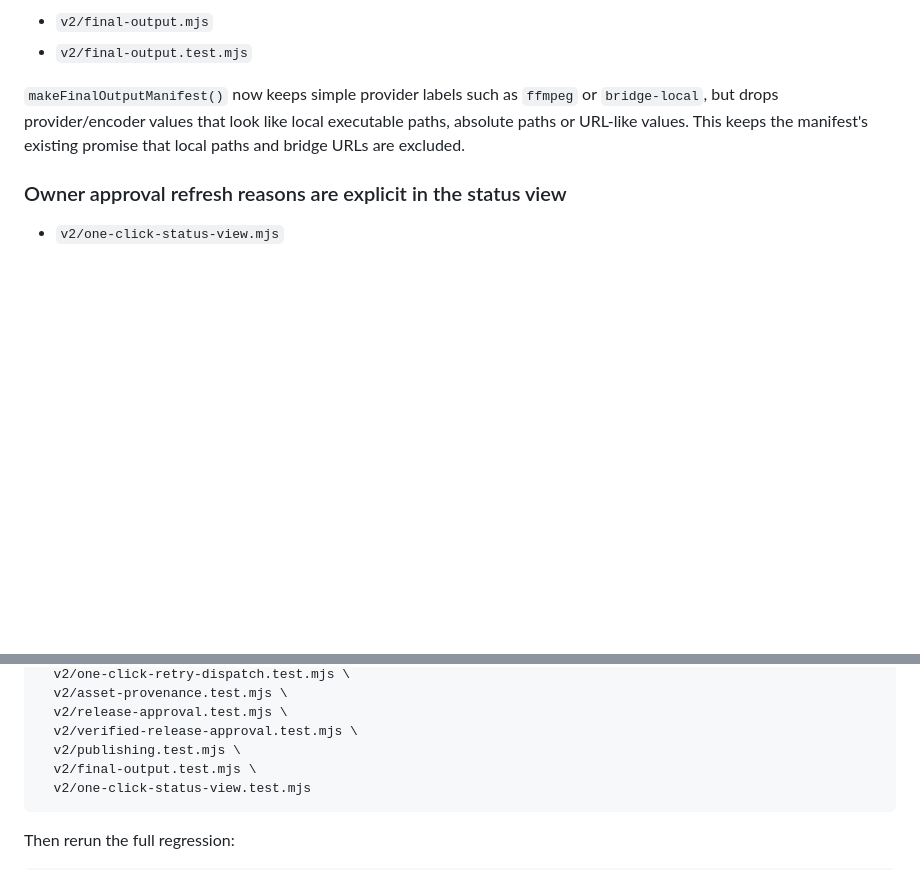
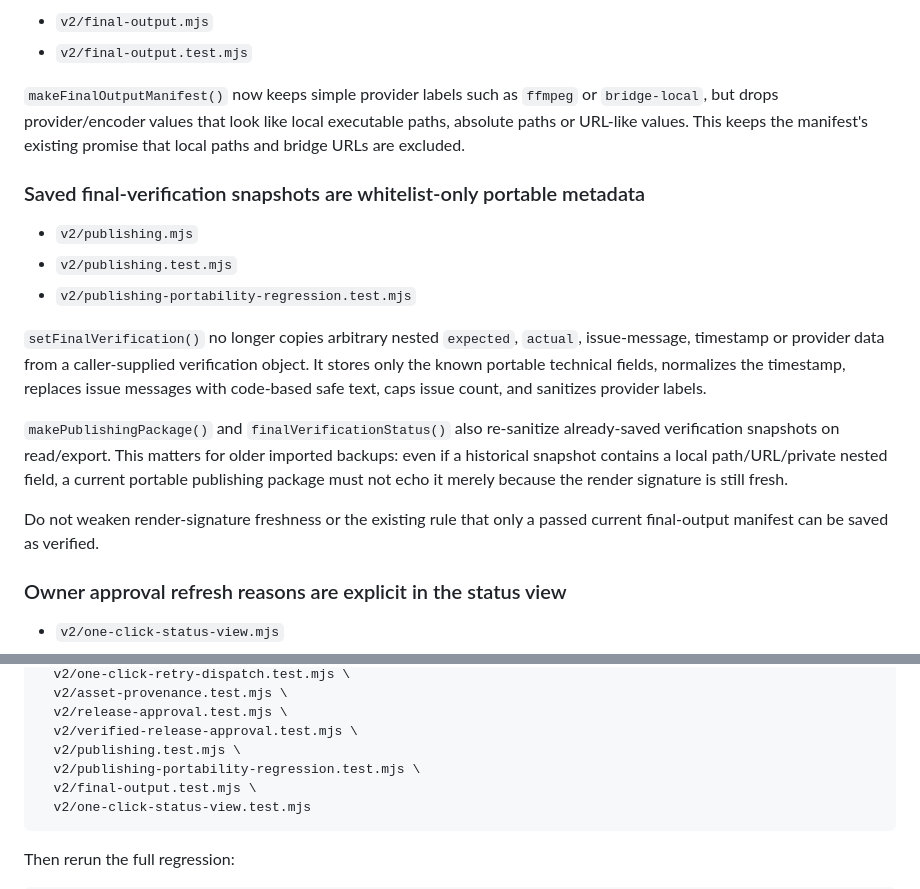
Before and after one commit to florendoabegail05-boop/ai-video-maker, a Markdown page: v2/WORK_CODEX_NEXT_REMOTE_FIXES_AFTER_328.md, 2 parts joined by grey strips. Rendered like a GitHub page; blank space fills up the shorter version.

Commit message:
docs(v2): add portable verification snapshot regression to Codex batch

````diff
--- a/v2/WORK_CODEX_NEXT_REMOTE_FIXES_AFTER_328.md
+++ b/v2/WORK_CODEX_NEXT_REMOTE_FIXES_AFTER_328.md
@@ -90,6 +90,17 @@ Internal provenance notes remain excluded. The package must continue excluding p
 
 `makeFinalOutputManifest()` now keeps simple provider labels such as `ffmpeg` or `bridge-local`, but drops provider/encoder values that look like local executable paths, absolute paths or URL-like values. This keeps the manifest's existing promise that local paths and bridge URLs are excluded.
 
+### Saved final-verification snapshots are whitelist-only portable metadata
+- `v2/publishing.mjs`
+- `v2/publishing.test.mjs`
+- `v2/publishing-portability-regression.test.mjs`
+
+`setFinalVerification()` no longer copies arbitrary nested `expected`, `actual`, issue-message, timestamp or provider data from a caller-supplied verification object. It stores only the known portable technical fields, normalizes the timestamp, replaces issue messages with code-based safe text, caps issue count, and sanitizes provider labels.
+
+`makePublishingPackage()` and `finalVerificationStatus()` also re-sanitize already-saved verification snapshots on read/export. This matters for older imported backups: even if a historical snapshot contains a local path/URL/private nested field, a current portable publishing package must not echo it merely because the render signature is still fresh.
+
+Do not weaken render-signature freshness or the existing rule that only a passed current final-output manifest can be saved as verified.
+
 ### Owner approval refresh reasons are explicit in the status view
 - `v2/one-click-status-view.mjs`
 - `v2/one-click-status-view.test.mjs`
@@ -115,6 +126,7 @@ node --test \
   v2/release-approval.test.mjs \
   v2/verified-release-approval.test.mjs \
   v2/publishing.test.mjs \
+  v2/publishing-portability-regression.test.mjs \
   v2/final-output.test.mjs \
   v2/one-click-status-view.test.mjs
 ```
````
